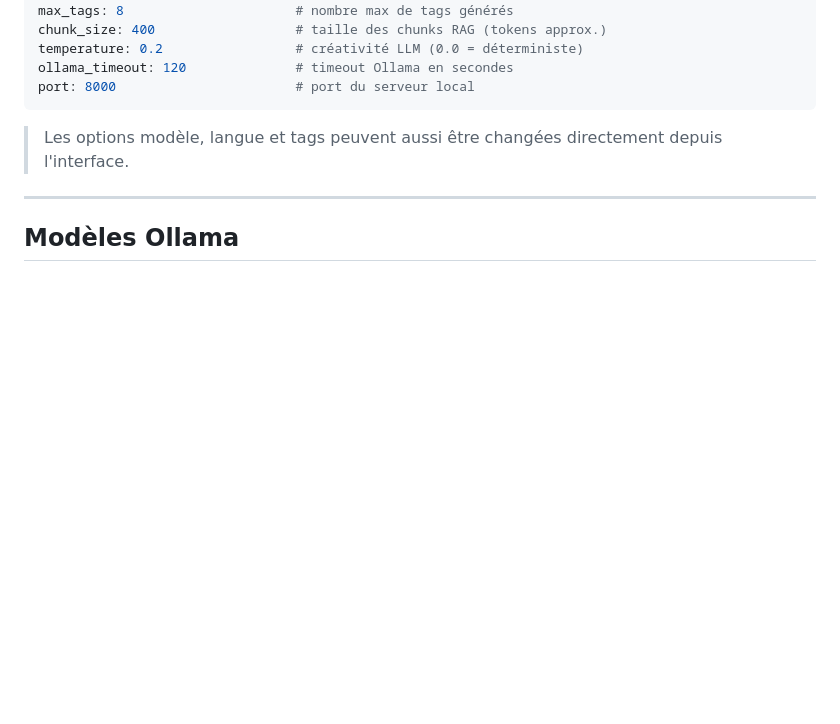
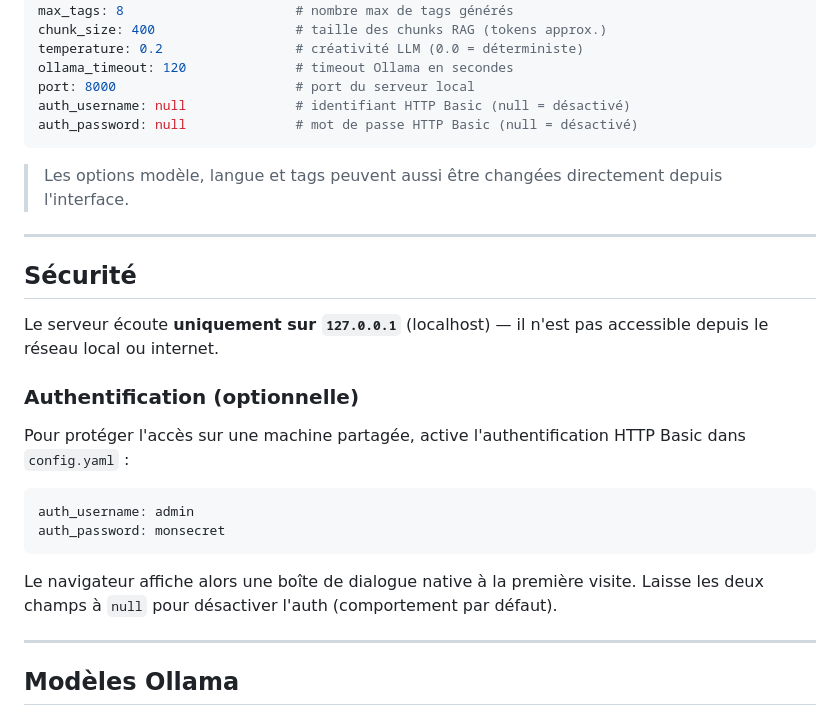
Before and after one commit to virgosfredianilorenzo-cyber/pdf2md4llmwiki, a Markdown page: README.md, the part around the change. GitHub-like rendering; blank space fills up the shorter version.

````diff
--- a/README.md
+++ b/README.md
@@ -102,9 +102,28 @@ chunk_size: 400                  # taille des chunks RAG (tokens approx.)
 temperature: 0.2                 # créativité LLM (0.0 = déterministe)
 ollama_timeout: 120              # timeout Ollama en secondes
 port: 8000                       # port du serveur local
+auth_username: null              # identifiant HTTP Basic (null = désactivé)
+auth_password: null              # mot de passe HTTP Basic (null = désactivé)
 ```
 
 > Les options modèle, langue et tags peuvent aussi être changées directement depuis l'interface.
+
+---
+
+## Sécurité
+
+Le serveur écoute **uniquement sur `127.0.0.1`** (localhost) — il n'est pas accessible depuis le réseau local ou internet.
+
+### Authentification (optionnelle)
+
+Pour protéger l'accès sur une machine partagée, active l'authentification HTTP Basic dans `config.yaml` :
+
+```yaml
+auth_username: admin
+auth_password: monsecret
+```
+
+Le navigateur affiche alors une boîte de dialogue native à la première visite. Laisse les deux champs à `null` pour désactiver l'auth (comportement par défaut).
 
 ---
 
````
Also changed, not shown: README.en.md (+19 -0 lines), README.es.md (+19 -0 lines).
